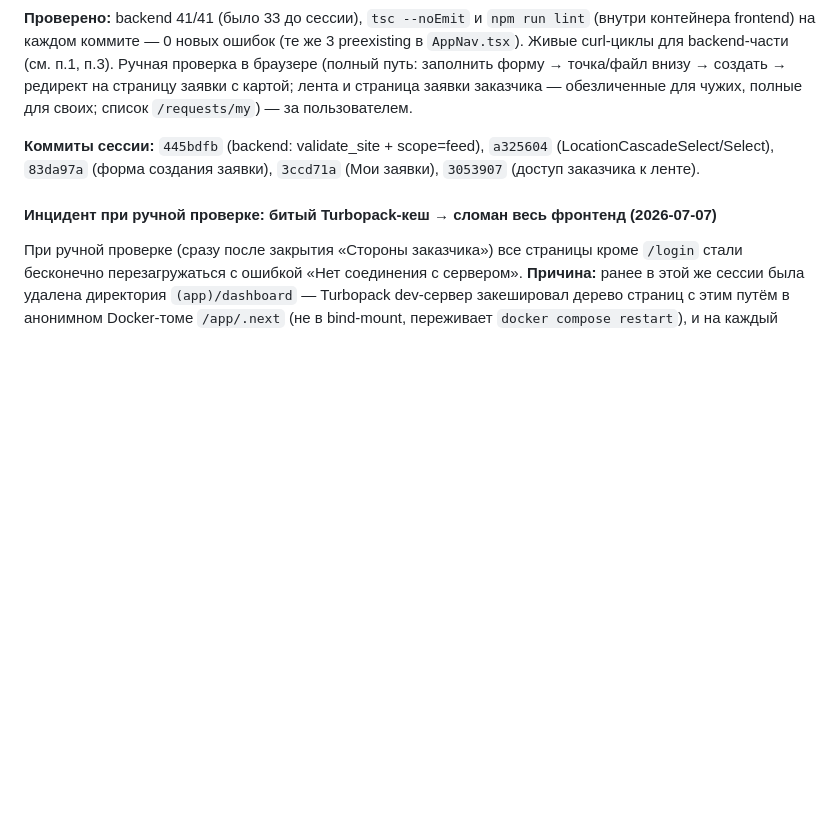
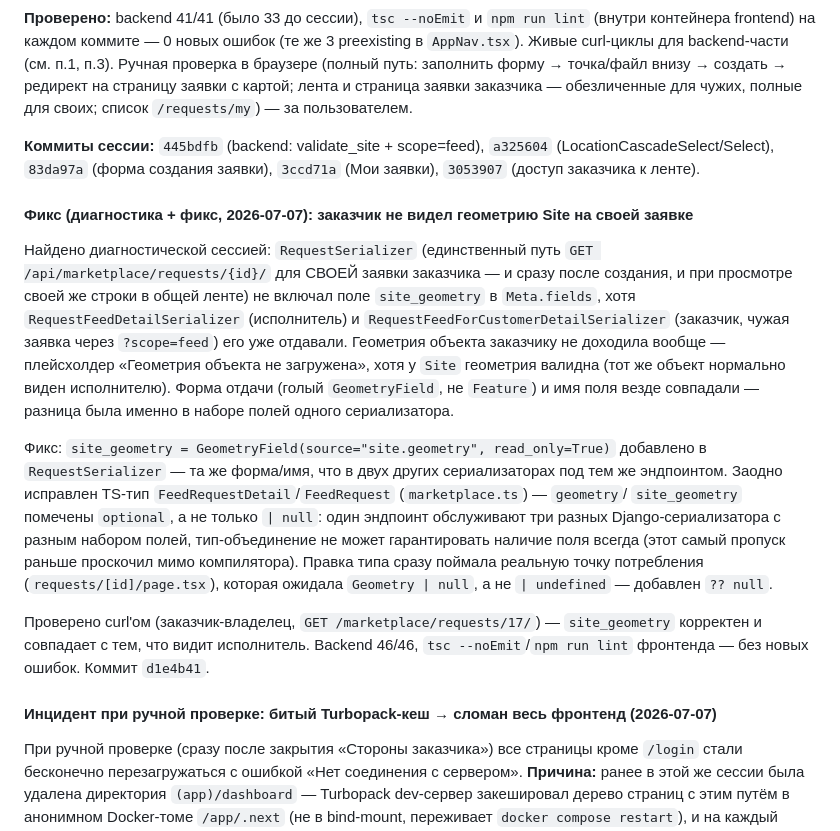
Before and after one commit to Yerassyl5/survey-marketplace, a Markdown page: docs/progress.md, the part around the change. GitHub-like rendering; blank space fills up the shorter version.

Commit message:
docs(progress): фикс site_geometry для заказчика зафиксирован

```diff
--- a/docs/progress.md
+++ b/docs/progress.md
@@ -695,6 +695,30 @@ frontend) — 0 новых ошибок (те же 3 preexisting в `AppNav.tsx`
 (LocationCascadeSelect/Select), `83da97a` (форма создания заявки), `3ccd71a` (Мои заявки),
 `3053907` (доступ заказчика к ленте).
 
+#### Фикс (диагностика + фикс, 2026-07-07): заказчик не видел геометрию Site на своей заявке
+
+Найдено диагностической сессией: `RequestSerializer` (единственный путь `GET
+/api/marketplace/requests/{id}/` для СВОЕЙ заявки заказчика — и сразу после создания, и при
+просмотре своей же строки в общей ленте) не включал поле `site_geometry` в `Meta.fields`, хотя
+`RequestFeedDetailSerializer` (исполнитель) и `RequestFeedForCustomerDetailSerializer` (заказчик,
+чужая заявка через `?scope=feed`) его уже отдавали. Геометрия объекта заказчику не доходила
+вообще — плейсхолдер «Геометрия объекта не загружена», хотя у `Site` геометрия валидна (тот же
+объект нормально виден исполнителю). Форма отдачи (голый `GeometryField`, не `Feature`) и имя
+поля везде совпадали — разница была именно в наборе полей одного сериализатора.
+
+Фикс: `site_geometry = GeometryField(source="site.geometry", read_only=True)` добавлено в
+`RequestSerializer` — та же форма/имя, что в двух других сериализаторах под тем же эндпоинтом.
+Заодно исправлен TS-тип `FeedRequestDetail`/`FeedRequest` (`marketplace.ts`) — `geometry`/
+`site_geometry` помечены `optional`, а не только `| null`: один эндпоинт обслуживают три разных
+Django-сериализатора с разным набором полей, тип-объединение не может гарантировать наличие
+поля всегда (этот самый пропуск раньше проскочил мимо компилятора). Правка типа сразу поймала
+реальную точку потребления (`requests/[id]/page.tsx`), которая ожидала `Geometry | null`, а не
+`| undefined` — добавлен `?? null`.
+
+Проверено curl'ом (заказчик-владелец, `GET /marketplace/requests/17/`) — `site_geometry`
+корректен и совпадает с тем, что видит исполнитель. Backend 46/46, `tsc --noEmit`/`npm run lint`
+фронтенда — без новых ошибок. Коммит `d1e4b41`.
+
 #### Инцидент при ручной проверке: битый Turbopack-кеш → сломан весь фронтенд (2026-07-07)
 
 При ручной проверке (сразу после закрытия «Стороны заказчика») все страницы кроме `/login`
```
